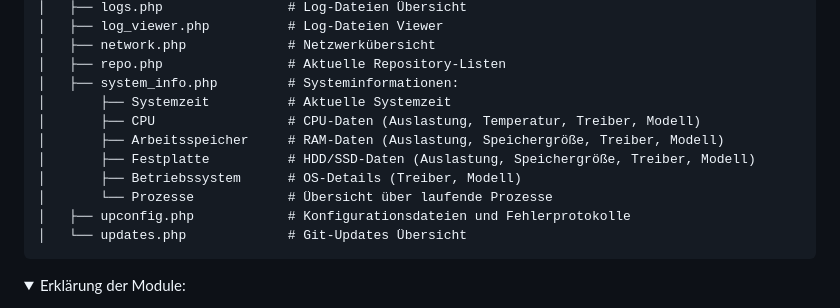
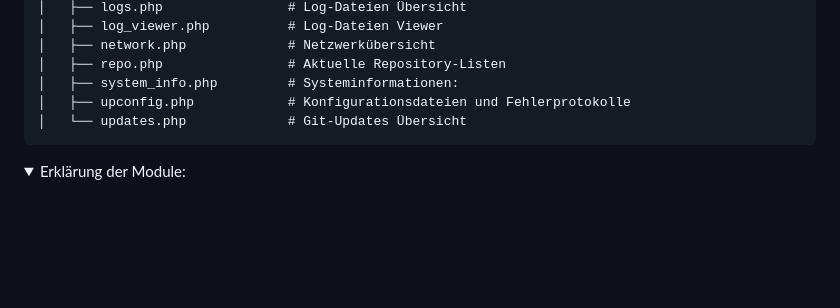
Before and after one commit to GSign2052/Mintron-Dashboard, a Markdown page: README.md, the part around the change. Drawn GitHub-style; folded sections open; blank space fills up the shorter version.

````diff
--- a/README.md
+++ b/README.md
@@ -30,12 +30,6 @@
 │   ├── network.php             # Netzwerkübersicht
 │   ├── repo.php                # Aktuelle Repository-Listen
 │   ├── system_info.php         # Systeminformationen:
-│       ├── Systemzeit          # Aktuelle Systemzeit
-│       ├── CPU                 # CPU-Daten (Auslastung, Temperatur, Treiber, Modell)
-│       ├── Arbeitsspeicher     # RAM-Daten (Auslastung, Speichergröße, Treiber, Modell)
-│       ├── Festplatte          # HDD/SSD-Daten (Auslastung, Speichergröße, Treiber, Modell)
-│       ├── Betriebssystem      # OS-Details (Treiber, Modell)
-│       └── Prozesse            # Übersicht über laufende Prozesse
 │   ├── upconfig.php            # Konfigurationsdateien und Fehlerprotokolle
 │   └── updates.php             # Git-Updates Übersicht
 ```
````
